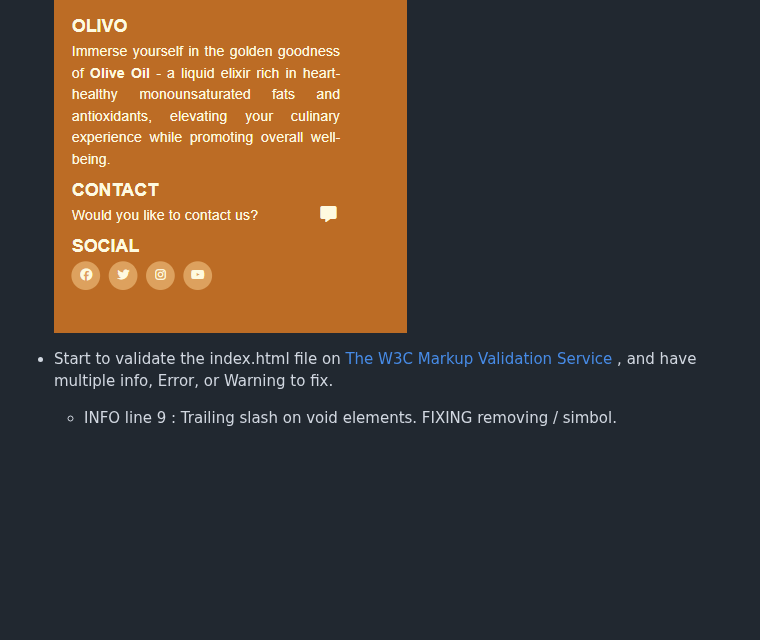
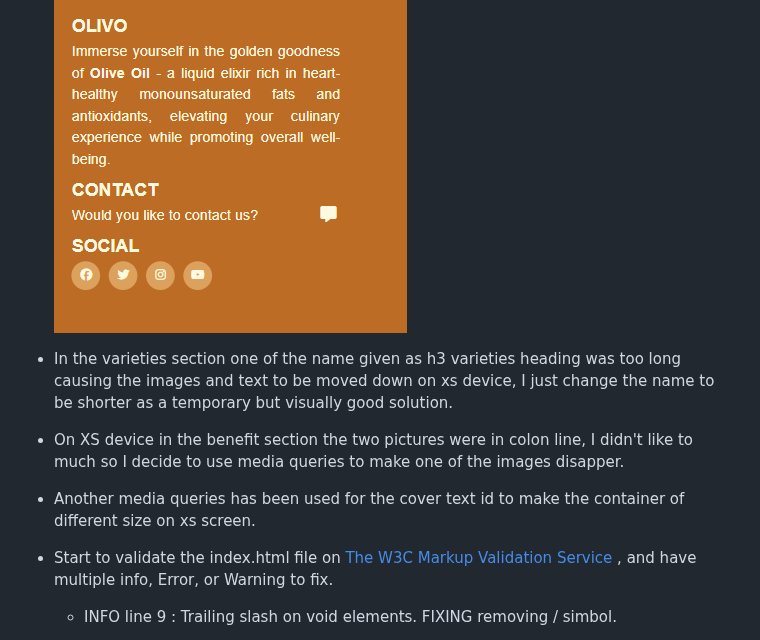
Before and after one commit to CapricornoG/Olivo, a Markdown page: README.md, the part around the change. GitHub-like rendering; blank space fills up the shorter version.

Commit message:
add content in Testing section in README.md file

```diff
--- a/README.md
+++ b/README.md
@@ -321,6 +321,12 @@ Again the design will be responsive and align the boxes.
 
     ![Validator-HTML](/docs/footer-xs-screenshot.png)
 
+* In the varieties section one of the name given as h3 varieties heading was too long causing the images and text to be moved down on xs device, I just change the name to be shorter as a temporary but visually good solution.
+
+* On XS device in the benefit section the two pictures were in colon line, I didn't like to much so I decide to use media queries to make one of the images disapper.
+
+* Another media queries has been used for the cover text id to make the container of different size on xs screen.
+
 
 
 
```
